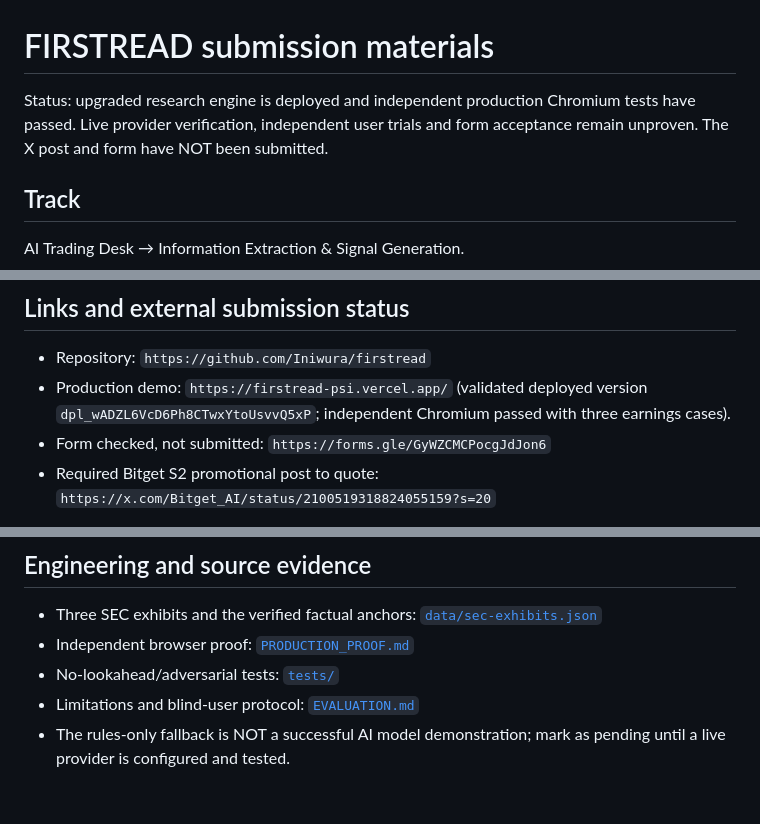
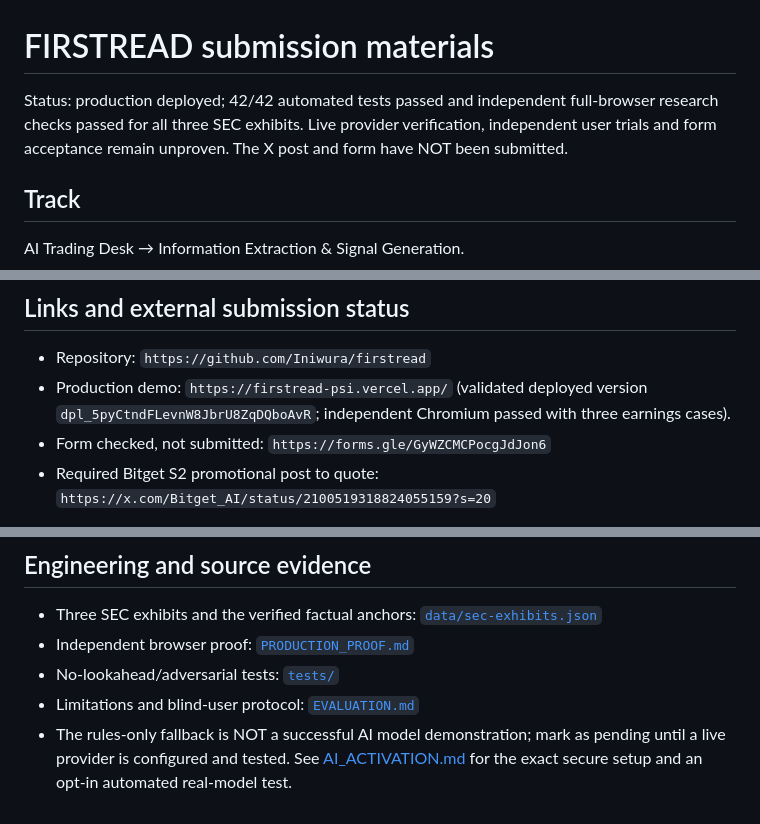
Before and after one commit to Iniwura/firstread, a Markdown page: SUBMISSION.md, 3 parts joined by grey strips. Rendered like a GitHub page.

Commit message:
submission: replace stale deployment ID with independently verified final production evidence

```diff
--- a/SUBMISSION.md
+++ b/SUBMISSION.md
@@ -1,6 +1,6 @@
 # FIRSTREAD submission materials
 
-Status: upgraded research engine is deployed and independent production Chromium tests have passed. Live provider verification, independent user trials and form acceptance remain unproven. The X post and form have NOT been submitted.
+Status: production deployed; 42/42 automated tests passed and independent full-browser research checks passed for all three SEC exhibits. Live provider verification, independent user trials and form acceptance remain unproven. The X post and form have NOT been submitted.
 
 ## Track
 
@@ -44,7 +44,7 @@ The LLM receives only the typed packet assembled server-side after the as-of fil
 ## Links and external submission status
 
 - Repository: `https://github.com/Iniwura/firstread`
-- Production demo: `https://firstread-psi.vercel.app/` (validated deployed version `dpl_wADZL6VcD6Ph8CTwxYtoUsvvQ5xP`; independent Chromium passed with three earnings cases).
+- Production demo: `https://firstread-psi.vercel.app/` (validated deployed version `dpl_5pyCtndFLevnW8JbrU8ZqDQboAvR`; independent Chromium passed with three earnings cases).
 - Form checked, not submitted: `https://forms.gle/GyWZCMCPocgJdJon6`
 - Required Bitget S2 promotional post to quote: `https://x.com/Bitget_AI/status/2100519318824055159?s=20`
 
@@ -64,4 +64,4 @@ See [EVALUATION.md](EVALUATION.md) for the full judge walkthrough, observed engi
 - Independent browser proof: [`PRODUCTION_PROOF.md`](PRODUCTION_PROOF.md)
 - No-lookahead/adversarial tests: [`tests/`](tests/)
 - Limitations and blind-user protocol: [`EVALUATION.md`](EVALUATION.md)
-- The rules-only fallback is NOT a successful AI model demonstration; mark as pending until a live provider is configured and tested.
+- The rules-only fallback is NOT a successful AI model demonstration; mark as pending until a live provider is configured and tested. See [AI_ACTIVATION.md](AI_ACTIVATION.md) for the exact secure setup and an opt-in automated real-model test.
```
Also changed, not shown: other parts of SUBMISSION.md (+1 -1 lines).
